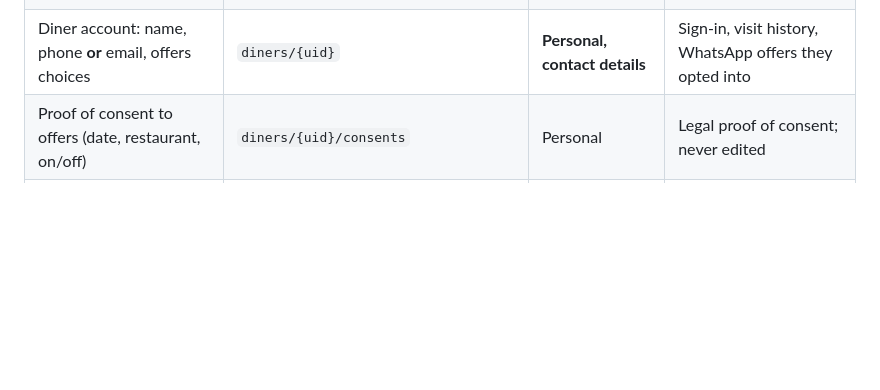
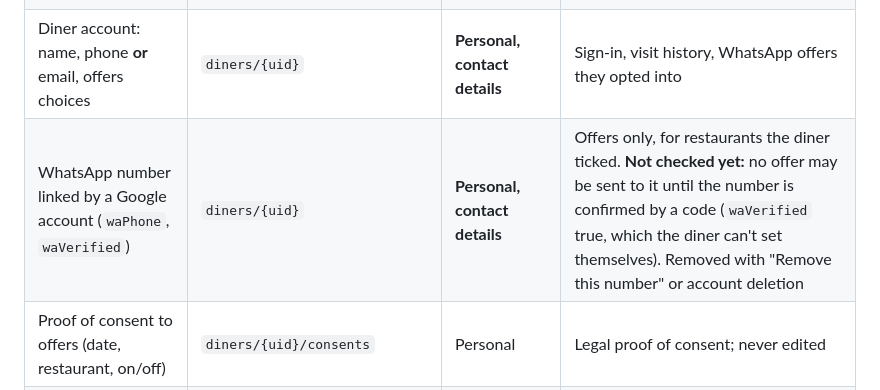
Before and after one commit to VMM100/order-app, a Markdown page: docs/security/Data Security.md, the part around the change. Rendered like a GitHub page; blank space fills up the shorter version.

Commit message:
Data Security: linked WhatsApp number, not used until checked
Co-Authored-By: Claude Opus 5.5 <noreply@anthropic.com>
Claude-Session: https://claude.ai/code/session_01CV4JX8qtqJV7RLg2LsCXKh

```diff
--- a/docs/security/Data Security.md
+++ b/docs/security/Data Security.md
@@ -11,6 +11,7 @@ order data a restaurant's diners create, under Tanzania's **Personal Data Protec
 | Diner first name at a table | `restaurants/{rid}/groups` (people), `lines.pname`, `alerts.pname` | Personal, low | So the table and waiter know whose order is whose |
 | What a diner ordered, their share, paid flag | `lines`, `sessions`, `groups.paid` | Personal | Orders and the split bill |
 | Diner account: name, phone **or** email, offers choices | `diners/{uid}` | **Personal, contact details** | Sign-in, visit history, WhatsApp offers they opted into |
+| WhatsApp number linked by a Google account (`waPhone`, `waVerified`) | `diners/{uid}` | **Personal, contact details** | Offers only, for restaurants the diner ticked. **Not checked yet:** no offer may be sent to it until the number is confirmed by a code (`waVerified` true, which the diner can't set themselves). Removed with "Remove this number" or account deletion |
 | Proof of consent to offers (date, restaurant, on/off) | `diners/{uid}/consents` | Personal | Legal proof of consent; never edited |
 | Visits (restaurant, date, items, share) | `visits` | Personal | "My account" history and "your usual" |
 | Restaurant owner and manager emails | `accounts`, `restaurants/{rid}/admins` | Personal | Sign-in and roles |
```
